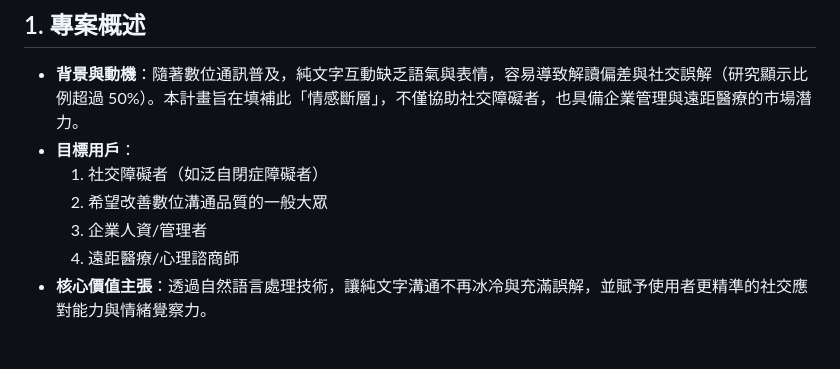
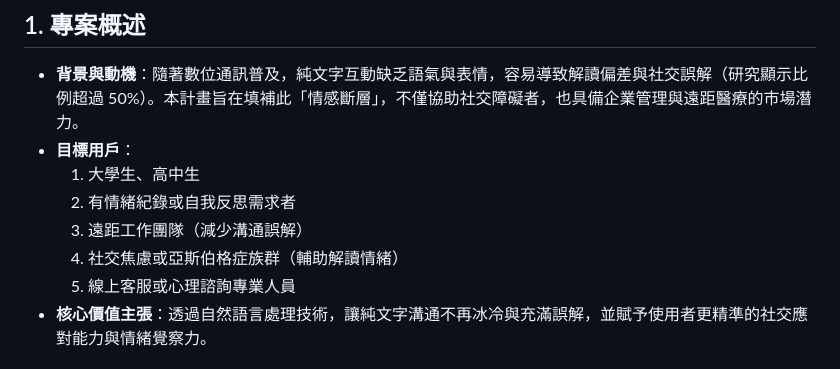
Before and after one commit to zixunyyy/1142-final-project-report, a Markdown page: docs/PRD.md, the part around the change. GitHub-like rendering.

```diff
--- a/docs/PRD.md
+++ b/docs/PRD.md
@@ -6,10 +6,11 @@
 ## 1. 專案概述
 - **背景與動機**：隨著數位通訊普及，純文字互動缺乏語氣與表情，容易導致解讀偏差與社交誤解（研究顯示比例超過 50%）。本計畫旨在填補此「情感斷層」，不僅協助社交障礙者，也具備企業管理與遠距醫療的市場潛力。
 - **目標用戶**：
-  1. 社交障礙者（如泛自閉症障礙者）
-  2. 希望改善數位溝通品質的一般大眾
-  3. 企業人資/管理者
-  4. 遠距醫療/心理諮商師
+  1. 大學生、高中生
+  2. 有情緒紀錄或自我反思需求者
+  3. 遠距工作團隊（減少溝通誤解）
+  4. 社交焦慮或亞斯伯格症族群（輔助解讀情緒）
+  5. 線上客服或心理諮詢專業人員
 - **核心價值主張**：透過自然語言處理技術，讓純文字溝通不再冰冷與充滿誤解，並賦予使用者更精準的社交應對能力與情緒覺察力。
 
 ## 2. 功能需求
```
Also changed, not shown: report1_主題報告.md (+10 -7 lines).
